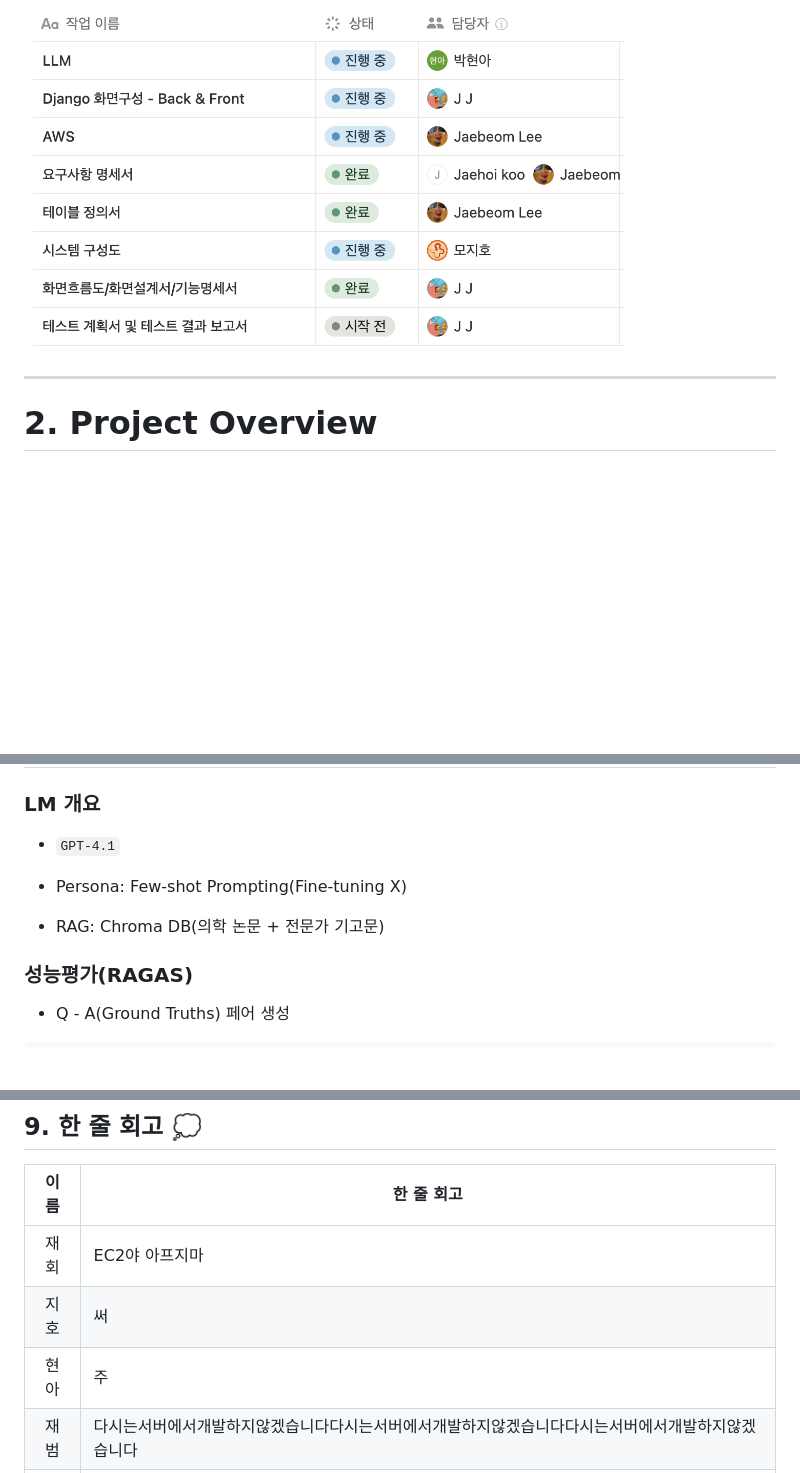
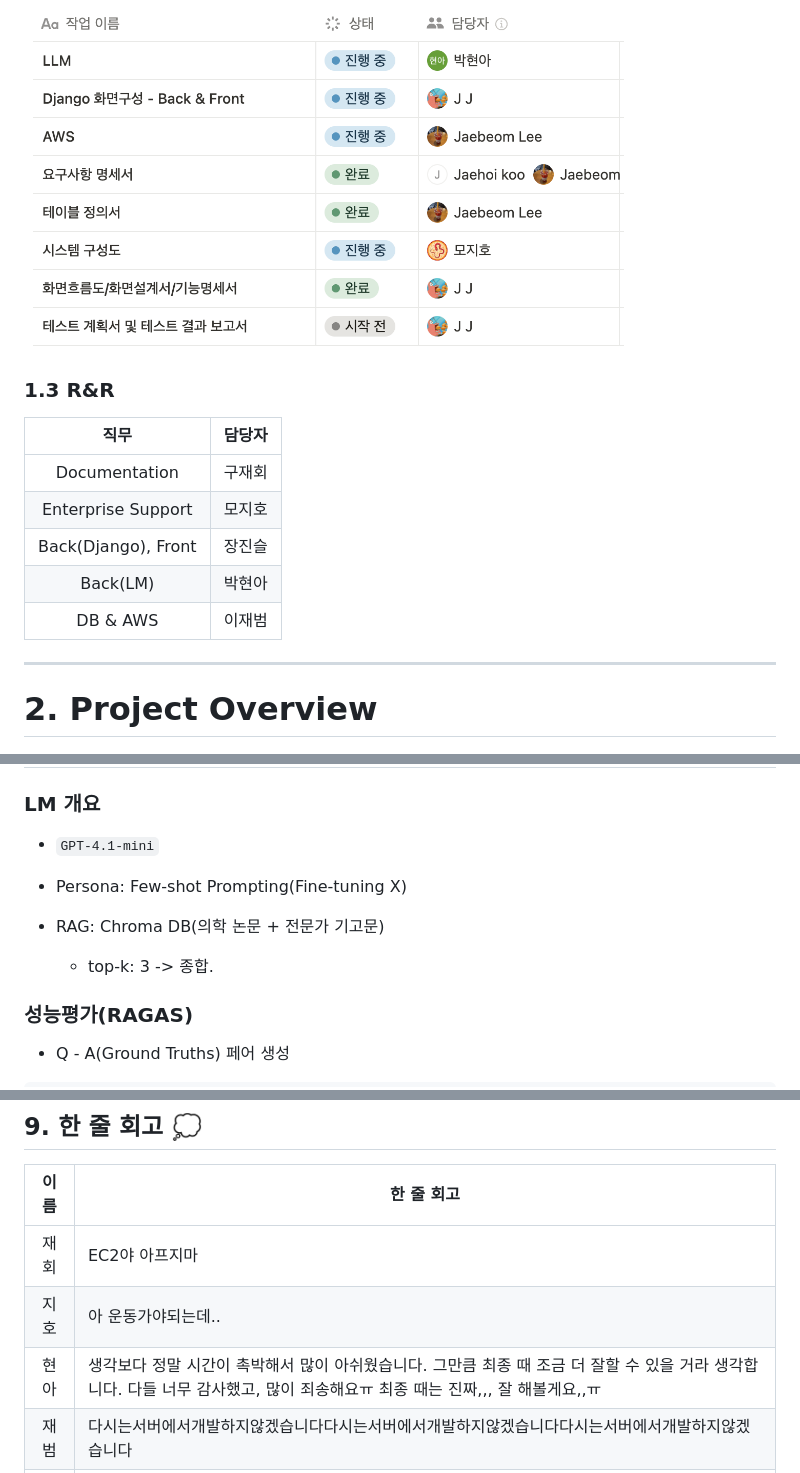
Before and after one commit to SKNETWORKS-FAMILY-AICAMP/SKN13-4th-4Team, a Markdown page: README.md, 3 parts joined by grey strips. Drawn GitHub-style; blank space fills up the shorter version.

Commit message:
[jaebeom] readme 수정

```diff
--- a/README.md
+++ b/README.md
@@ -67,5 +66,15 @@
 
 <img src="image_readme/rnr.png" width="600" />
+
+### 1.3 R&R
+
+| 직무 | 담당자 |
+|:------:|-------------------|
+| Documentation | 구재회 |
+| Enterprise Support | 모지호 |
+| Back(Django), Front | 장진슬 |
+| Back(LM) | 박현아 |
+| DB & AWS | 이재범 |
 
 --------------------------------------------
 # 2. Project Overview
@@ -279,11 +288,13 @@ LLM 기반 AI 인플루언서는 사람들에게 개성을 팔고, 제품 소구
 
 ### LM 개요
 
-* `GPT-4.1`
+* `GPT-4.1-mini`
 
 * Persona: Few-shot Prompting(Fine-tuning X)
 
 * RAG: Chroma DB(의학 논문 + 전문가 기고문)
+
+  * top-k: 3 -> 종합.
 
 ### 성능평가(RAGAS)
 
@@ -451,8 +471,8 @@ sudo systemctl status nginx
 | 이름 | 한 줄 회고 |
 |:------:|-------------------|
 | 재회 | EC2야 아프지마|
-| 지호 | 써|
-| 현아 | 주|
+| 지호 | 아 운동가야되는데.. |
+| 현아 | 생각보다 정말 시간이 촉박해서 많이 아쉬웠습니다. 그만큼 최종 때 조금 더 잘할 수 있을 거라 생각합니다. 다들 너무 감사했고, 많이 죄송해요ㅠ 최종 때는 진짜,,, 잘 해볼게요,,ㅠ |
 | 재범 | 다시는서버에서개발하지않겠습니다다시는서버에서개발하지않겠습니다다시는서버에서개발하지않겠습니다 |
 | 진슬 | 넘 재밌다.. 최종 기대돼요🤩|
 
```
Also changed, not shown: other parts of README.md (+13 -5 lines).
